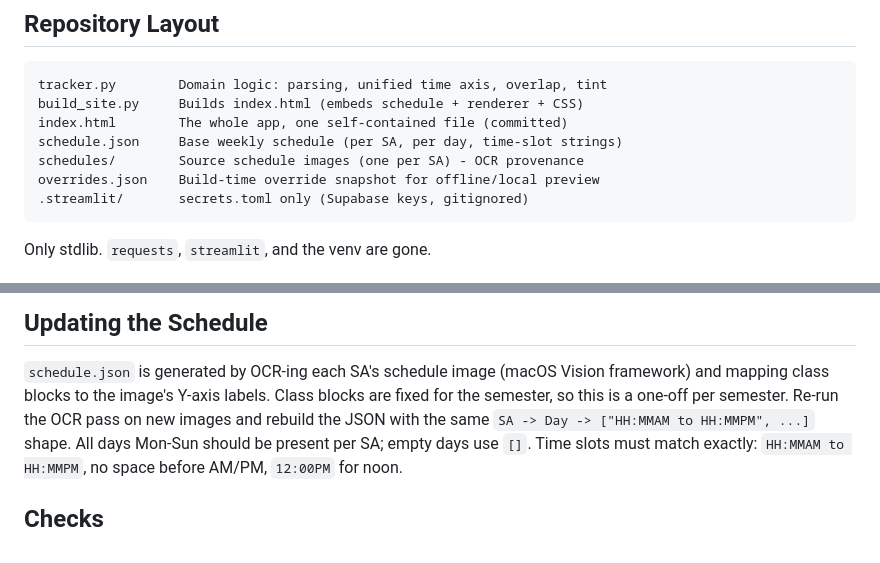
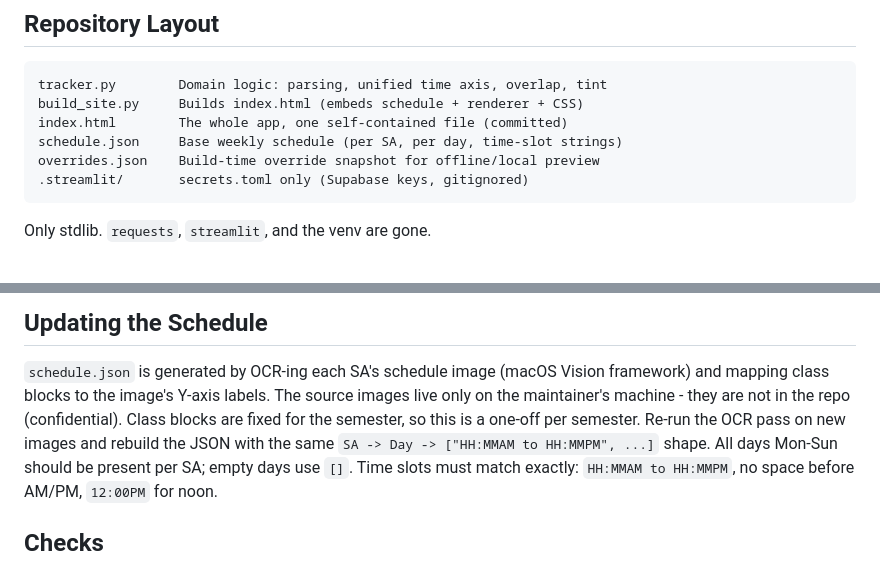
Before and after one commit to kerwinarlan/sa-schedule-tracker, a Markdown page: README.md, 2 parts joined by grey strips. Rendered like a GitHub page.

Commit message:
Reference local schedule images in README (confidential)

````diff
--- a/README.md
+++ b/README.md
@@ -113,7 +113,6 @@ tracker.py        Domain logic: parsing, unified time axis, overlap, tint
 build_site.py     Builds index.html (embeds schedule + renderer + CSS)
 index.html        The whole app, one self-contained file (committed)
 schedule.json     Base weekly schedule (per SA, per day, time-slot strings)
-schedules/        Source schedule images (one per SA) - OCR provenance
 overrides.json    Build-time override snapshot for offline/local preview
 .streamlit/       secrets.toml only (Supabase keys, gitignored)
 ```
@@ -194,8 +193,9 @@ snapshot instead.
 
 `schedule.json` is generated by OCR-ing each SA's schedule image (macOS
 Vision framework) and mapping class blocks to the image's Y-axis labels.
-Class blocks are fixed for the semester, so this is a one-off per
-semester. Re-run the OCR pass on new images and rebuild the JSON with the
+The source images live only on the maintainer's machine - they are not
+in the repo (confidential). Class blocks are fixed for the semester, so
+this is a one-off per semester. Re-run the OCR pass on new images and rebuild the JSON with the
 same `SA -> Day -> ["HH:MMAM to HH:MMPM", ...]` shape. All days
 Mon-Sun should be present per SA; empty days use `[]`. Time slots must
 match exactly: `HH:MMAM to HH:MMPM`, no space before AM/PM, `12:00PM` for
````
